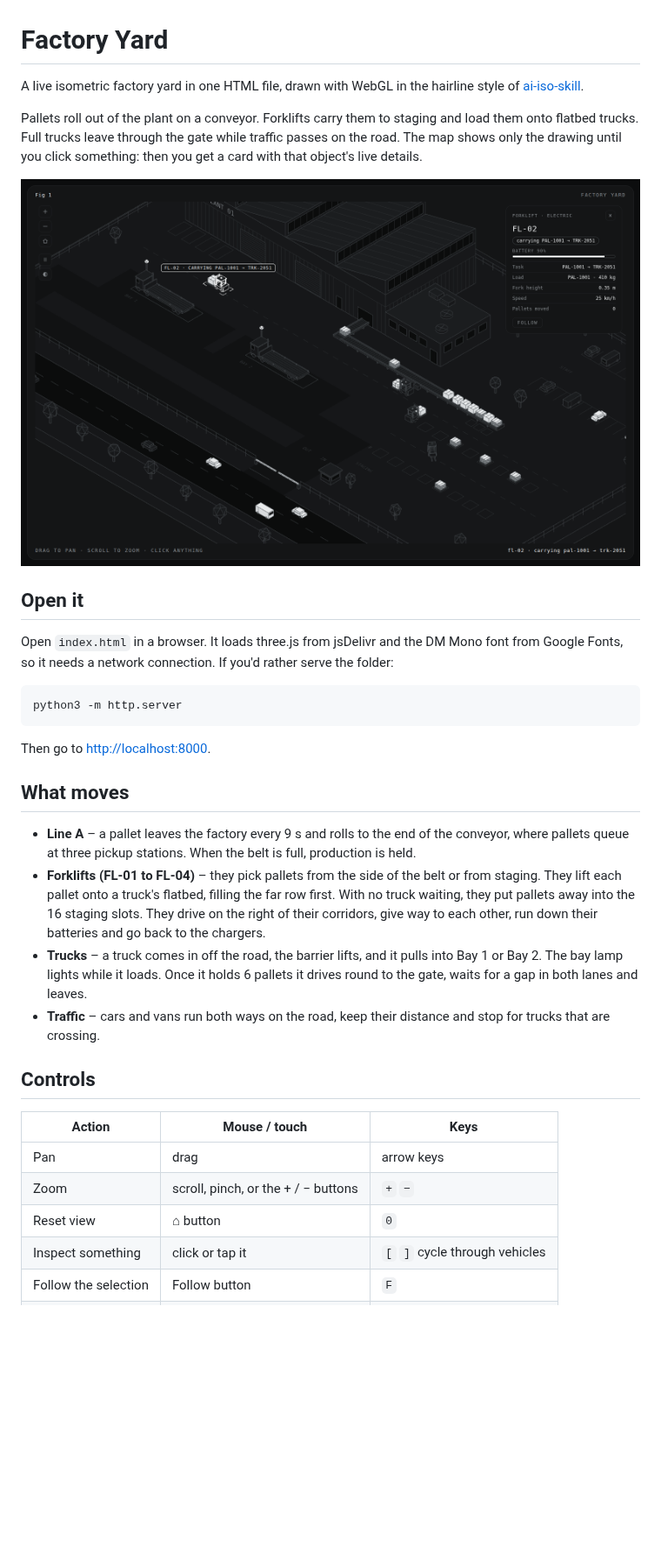
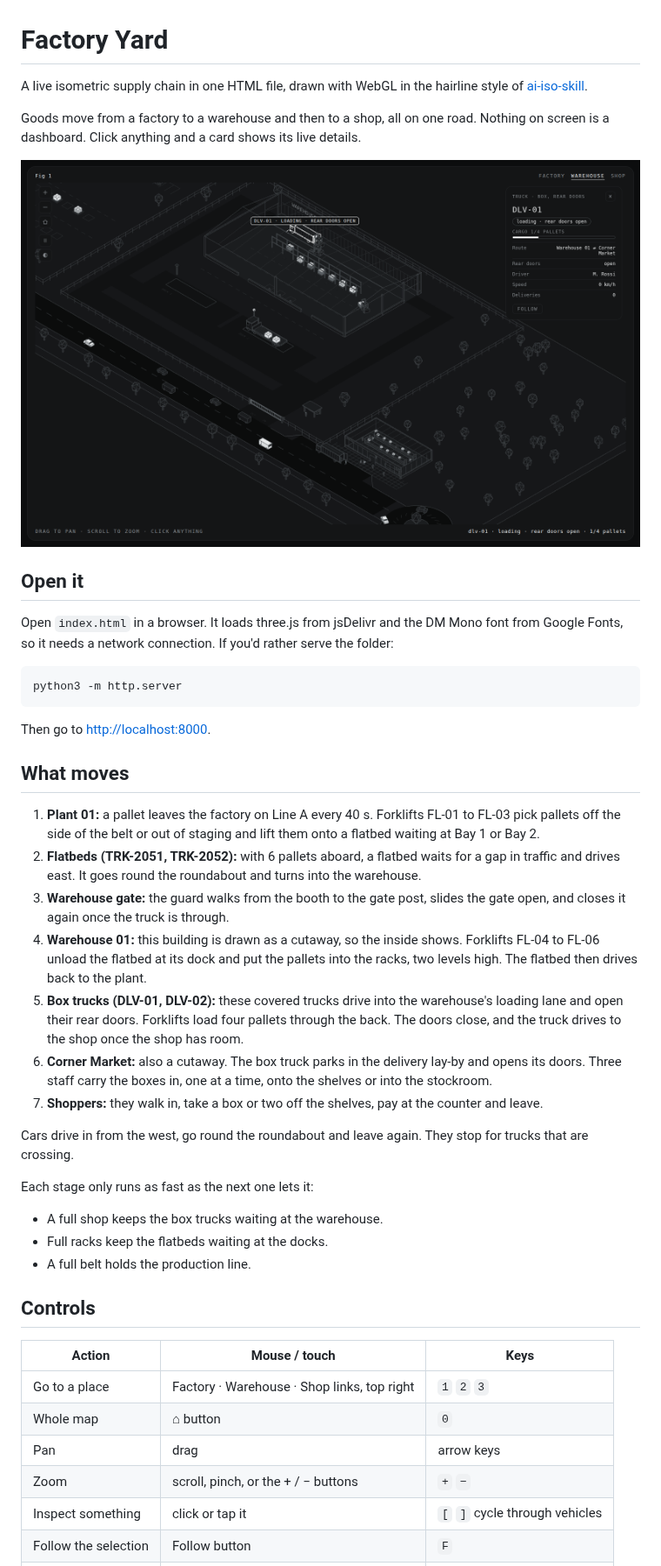
Before and after one commit to Khalidabdi1/factory, a Markdown page: README.md, the part around one of its changes. Shown at 87% size. GitHub-like rendering; pictures changed too: docs/factory-yard.png; blank space fills up the shorter version.

```diff
--- a/README.md
+++ b/README.md
@@ -1,6 +1,6 @@
 # Factory Yard
 
-A live isometric factory yard in one HTML file, drawn with WebGL in the hairline style of [ai-iso-skill](https://github.com/MrBongoC/ai-iso-skill).
+A live isometric supply chain in one HTML file, drawn with WebGL in the hairline style of [ai-iso-skill](https://github.com/MrBongoC/ai-iso-skill).
 
-Pallets roll out of the plant on a conveyor. Forklifts carry them to staging and load them onto flatbed trucks. Full trucks leave through the gate while traffic passes on the road. The map shows only the drawing until you click something: then you get a card with that object's live details.
+Goods move from a factory to a warehouse and then to a shop, all on one road. Nothing on screen is a dashboard. Click anything and a card shows its live details.
 
@@ -18,18 +18,29 @@ Then go to <http://localhost:8000>.
 
 ## What moves
 
-- **Line A** – a pallet leaves the factory every 9 s and rolls to the end of the conveyor, where pallets queue at three pickup stations. When the belt is full, production is held.
-- **Forklifts (FL-01 to FL-04)** – they pick pallets from the side of the belt or from staging. They lift each pallet onto a truck's flatbed, filling the far row first. With no truck waiting, they put pallets away into the 16 staging slots. They drive on the right of their corridors, give way to each other, run down their batteries and go back to the chargers.
-- **Trucks** – a truck comes in off the road, the barrier lifts, and it pulls into Bay 1 or Bay 2. The bay lamp lights while it loads. Once it holds 6 pallets it drives round to the gate, waits for a gap in both lanes and leaves.
-- **Traffic** – cars and vans run both ways on the road, keep their distance and stop for trucks that are crossing.
+1. **Plant 01:** a pallet leaves the factory on Line A every 40 s. Forklifts FL-01 to FL-03 pick pallets off the side of the belt or out of staging and lift them onto a flatbed waiting at Bay 1 or Bay 2.
+2. **Flatbeds (TRK-2051, TRK-2052):** with 6 pallets aboard, a flatbed waits for a gap in traffic and drives east. It goes round the roundabout and turns into the warehouse.
+3. **Warehouse gate:** the guard walks from the booth to the gate post, slides the gate open, and closes it again once the truck is through.
+4. **Warehouse 01:** this building is drawn as a cutaway, so the inside shows. Forklifts FL-04 to FL-06 unload the flatbed at its dock and put the pallets into the racks, two levels high. The flatbed then drives back to the plant.
+5. **Box trucks (DLV-01, DLV-02):** these covered trucks drive into the warehouse's loading lane and open their rear doors. Forklifts load four pallets through the back. The doors close, and the truck drives to the shop once the shop has room.
+6. **Corner Market:** also a cutaway. The box truck parks in the delivery lay-by and opens its doors. Three staff carry the boxes in, one at a time, onto the shelves or into the stockroom.
+7. **Shoppers:** they walk in, take a box or two off the shelves, pay at the counter and leave.
+
+Cars drive in from the west, go round the roundabout and leave again. They stop for trucks that are crossing.
+
+Each stage only runs as fast as the next one lets it:
+- A full shop keeps the box trucks waiting at the warehouse.
+- Full racks keep the flatbeds waiting at the docks.
+- A full belt holds the production line.
 
 ## Controls
 
 | Action | Mouse / touch | Keys |
 | --- | --- | --- |
+| Go to a place | Factory · Warehouse · Shop links, top right | `1` `2` `3` |
+| Whole map | ⌂ button | `0` |
 | Pan | drag | arrow keys |
 | Zoom | scroll, pinch, or the + / − buttons | `+` `−` |
-| Reset view | ⌂ button | `0` |
 | Inspect something | click or tap it | `[` `]` cycle through vehicles |
 | Follow the selection | Follow button | `F` |
 | Close the card | × button, or click empty ground | `Esc` |
```
Also changed, not shown: other parts of README.md (+6 -5 lines), 1 other file.
